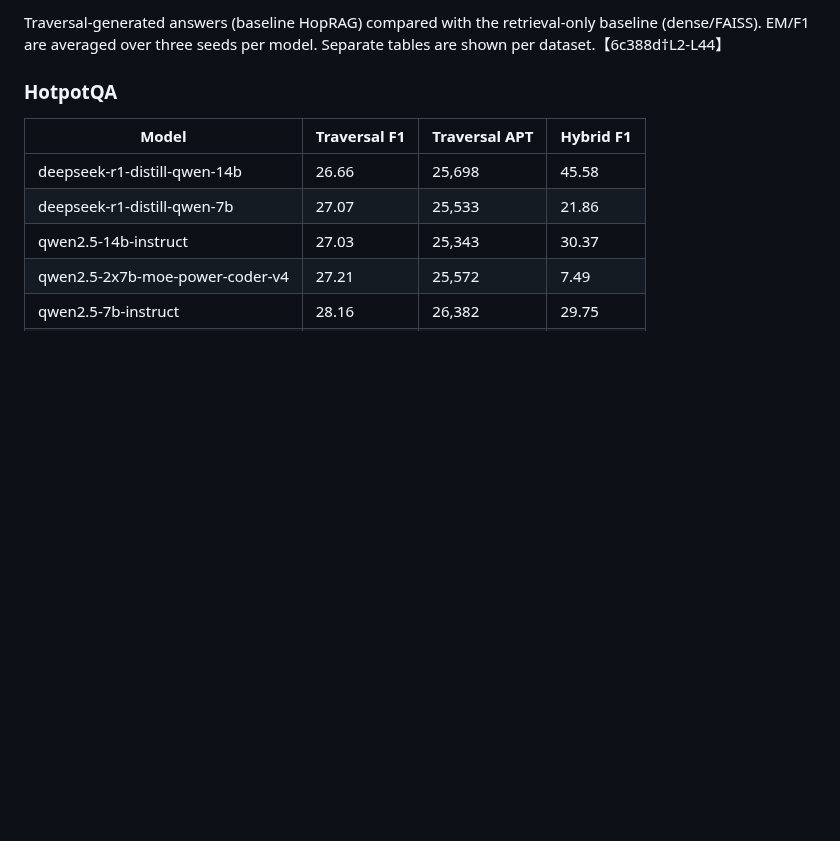
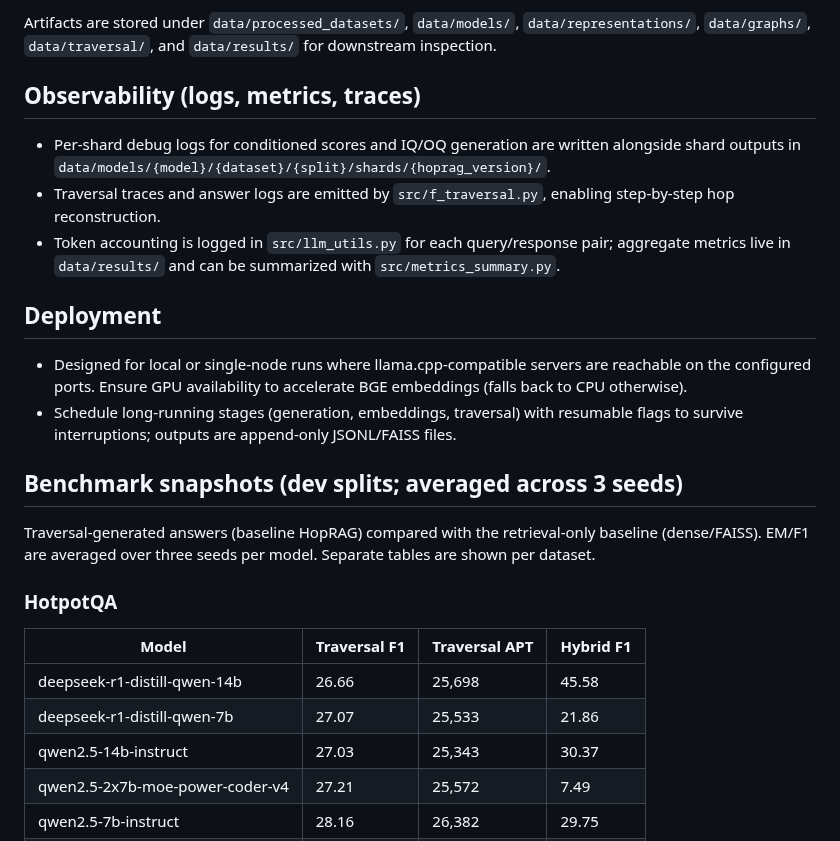
Before and after one commit to jeiwils/rag_proj, a Markdown page: README.md, the part around one of its changes. GitHub-like rendering; blank space fills up the shorter version.

Commit message:
final table

```diff
--- a/README.md
+++ b/README.md
@@ -27,5 +68,18 @@ A **dense-retrieval baseline** (FAISS-based) is also supported for comparison.
 
-Traversal-generated answers (baseline HopRAG) compared with the retrieval-only baseline (dense/FAISS). EM/F1 are averaged over three seeds per model. Separate tables are shown per dataset.【6c388d†L2-L44】
+Artifacts are stored under `data/processed_datasets/`, `data/models/`, `data/representations/`, `data/graphs/`, `data/traversal/`, and `data/results/` for downstream inspection.
+
+## Observability (logs, metrics, traces)
+- Per-shard debug logs for conditioned scores and IQ/OQ generation are written alongside shard outputs in `data/models/{model}/{dataset}/{split}/shards/{hoprag_version}/`.
+- Traversal traces and answer logs are emitted by `src/f_traversal.py`, enabling step-by-step hop reconstruction.
+- Token accounting is logged in `src/llm_utils.py` for each query/response pair; aggregate metrics live in `data/results/` and can be summarized with `src/metrics_summary.py`.
+
+## Deployment
+- Designed for local or single-node runs where llama.cpp-compatible servers are reachable on the configured ports. Ensure GPU availability to accelerate BGE embeddings (falls back to CPU otherwise).
+- Schedule long-running stages (generation, embeddings, traversal) with resumable flags to survive interruptions; outputs are append-only JSONL/FAISS files.
+
+## Benchmark snapshots (dev splits; averaged across 3 seeds)
+
+Traversal-generated answers (baseline HopRAG) compared with the retrieval-only baseline (dense/FAISS). EM/F1 are averaged over three seeds per model. Separate tables are shown per dataset.
 
 ### HotpotQA
 
```
Also changed, not shown: other parts of README.md (+59 -18 lines).
